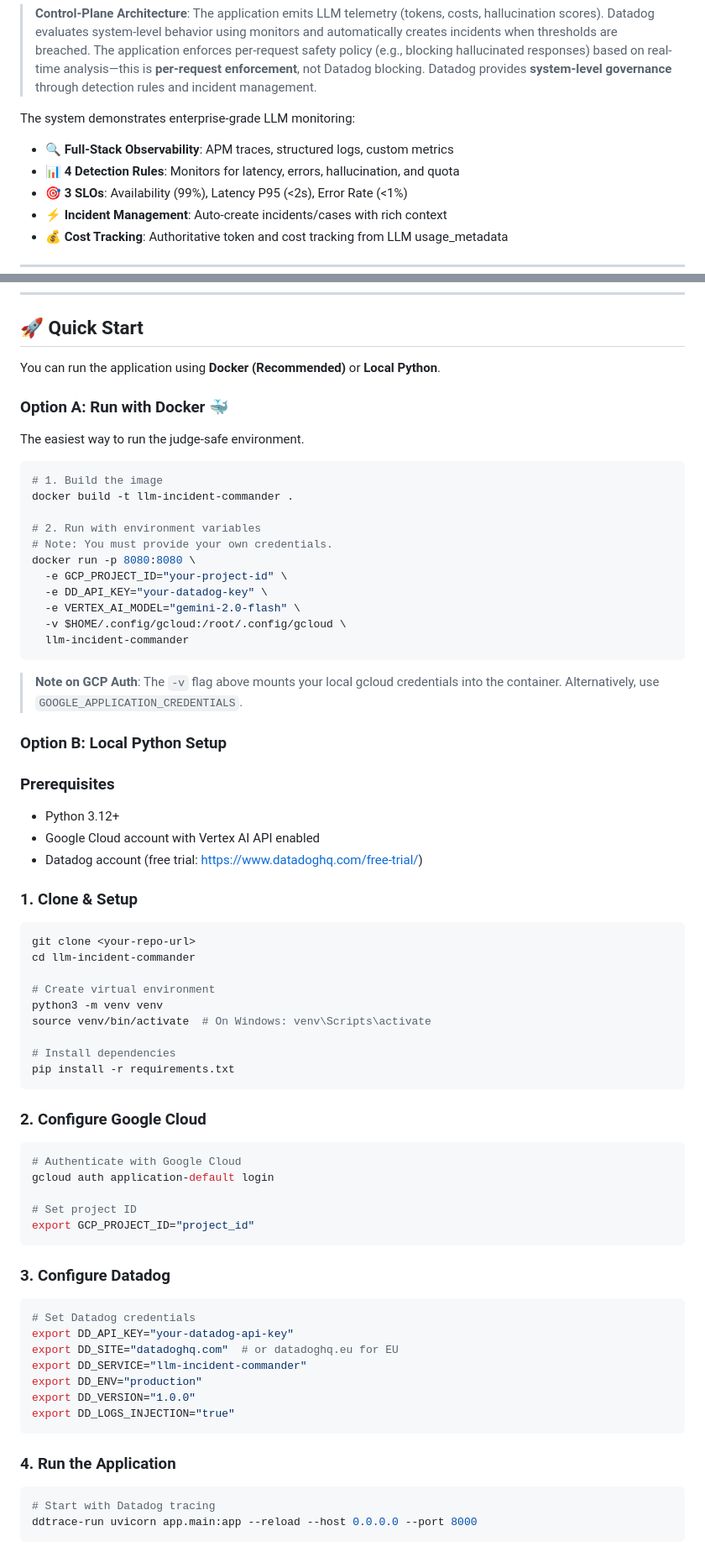
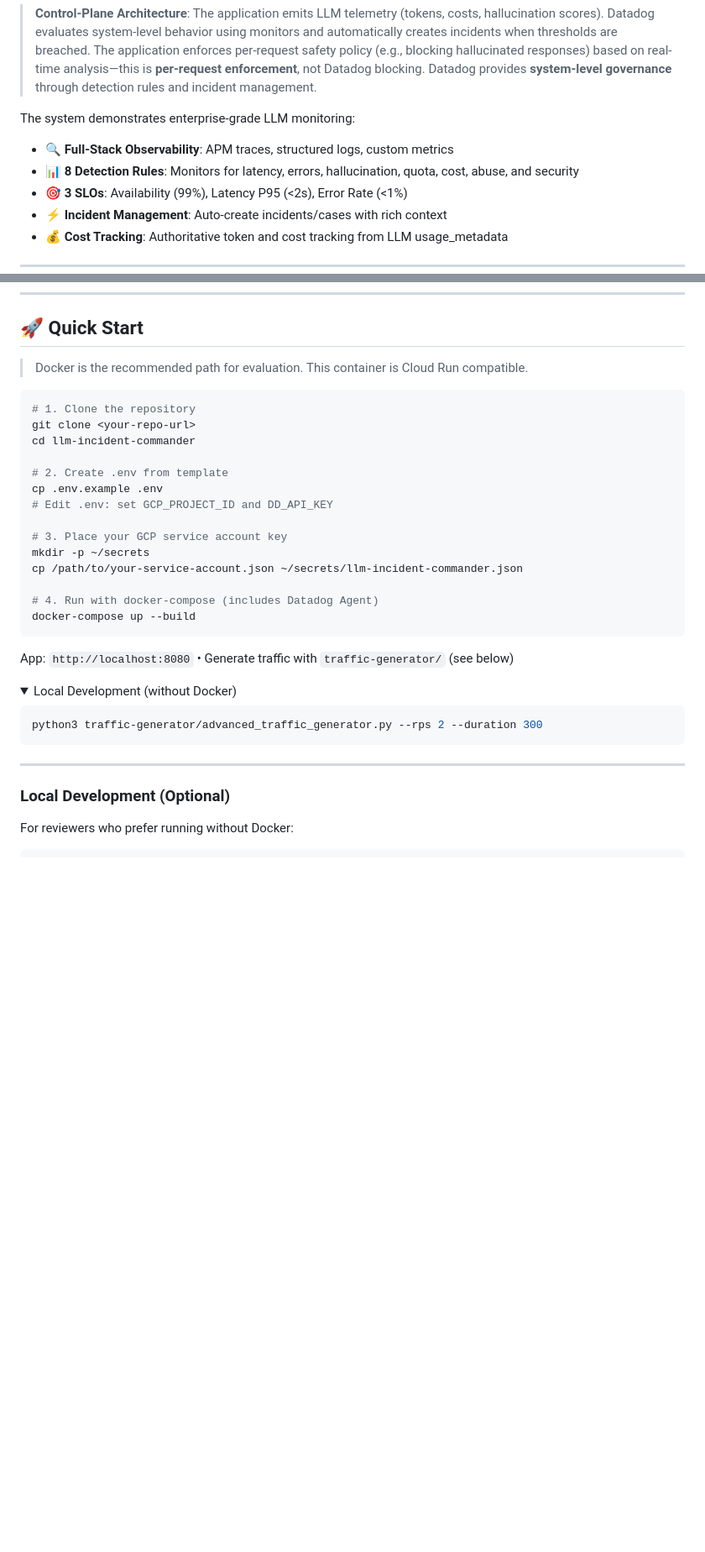
Before and after one commit to lokeshpusarla100/llm-incident-commander, a Markdown page: README.md, 2 parts joined by grey strips. Shown: that part at 84% size. Rendered like a GitHub page; folded sections open; blank space fills up the shorter version.

Commit message:
Update detection rules from 4 to 8 and refactor quick start guide to use docker-compose.

````diff
--- a/README.md
+++ b/README.md
@@ -18,7 +18,7 @@ LLM Incident Commander is a minimal LLM-powered assistant designed to demonstrat
 The system demonstrates enterprise-grade LLM monitoring:
 
 - **🔍 Full-Stack Observability**: APM traces, structured logs, custom metrics
-- **📊 4 Detection Rules**: Monitors for latency, errors, hallucination, and quota
+- **📊 8 Detection Rules**: Monitors for latency, errors, hallucination, quota, cost, abuse, and security
 - **🎯 3 SLOs**: Availability (99%), Latency P95 (<2s), Error Rate (<1%)
 - **⚡ Incident Management**: Auto-create incidents/cases with rich context
 - **💰 Cost Tracking**: Authoritative token and cost tracking from LLM usage_metadata
@@ -144,76 +144,38 @@ Availability, latency, and error rate SLOs with burn rate tracking.
 
 ## 🚀 Quick Start
 
-You can run the application using **Docker (Recommended)** or **Local Python**.
-
-### Option A: Run with Docker 🐳
-
-The easiest way to run the judge-safe environment.
+> Docker is the recommended path for evaluation. This container is Cloud Run compatible.
 
 ```bash
-# 1. Build the image
-docker build -t llm-incident-commander .
-
-# 2. Run with environment variables
-# Note: You must provide your own credentials.
-docker run -p 8080:8080 \
-  -e GCP_PROJECT_ID="your-project-id" \
-  -e DD_API_KEY="your-datadog-key" \
-  -e VERTEX_AI_MODEL="gemini-2.0-flash" \
-  -v $HOME/.config/gcloud:/root/.config/gcloud \
-  llm-incident-commander
-```
-
-> **Note on GCP Auth**: The `-v` flag above mounts your local gcloud credentials into the container. Alternatively, use `GOOGLE_APPLICATION_CREDENTIALS`.
-
-### Option B: Local Python Setup
-
-### Prerequisites
-
-- Python 3.12+
-- Google Cloud account with Vertex AI API enabled
-- Datadog account (free trial: https://www.datadoghq.com/free-trial/)
-
-### 1. Clone & Setup
-
-```bash
+# 1. Clone the repository
 git clone <your-repo-url>
 cd llm-incident-commander
 
-# Create virtual environment
-python3 -m venv venv
-source venv/bin/activate  # On Windows: venv\Scripts\activate
+# 2. Create .env from template
+cp .env.example .env
+# Edit .env: set GCP_PROJECT_ID and DD_API_KEY
 
-# Install dependencies
-pip install -r requirements.txt
+# 3. Place your GCP service account key
+mkdir -p ~/secrets
+cp /path/to/your-service-account.json ~/secrets/llm-incident-commander.json
+
+# 4. Run with docker-compose (includes Datadog Agent)
+docker-compose up --build
 ```
 
-### 2. Configure Google Cloud
+App: `http://localhost:8080` • Generate traffic with `traffic-generator/` (see below)
+
+<details>
+<summary>Local Development (without Docker)</summary>
 
 ```bash
-# Authenticate with Google Cloud
-gcloud auth application-default login
-
-# Set project ID
-export GCP_PROJECT_ID="project_id"
+python3 traffic-generator/advanced_traffic_generator.py --rps 2 --duration 300
 ```
 
-### 3. Configure Datadog
+---
+
+### Local Development (Optional)
+
+For reviewers who prefer running without Docker:
 
 ```bash
-# Set Datadog credentials
-export DD_API_KEY="your-datadog-api-key"
-export DD_SITE="datadoghq.com"  # or datadoghq.eu for EU
-export DD_SERVICE="llm-incident-commander"
-export DD_ENV="production"
-export DD_VERSION="1.0.0"
-export DD_LOGS_INJECTION="true"
-```
-
-### 4. Run the Application
-
-```bash
-# Start with Datadog tracing
-ddtrace-run uvicorn app.main:app --reload --host 0.0.0.0 --port 8000
-```
-
````
Also changed, not shown: other parts of README.md (+5 -28 lines).
